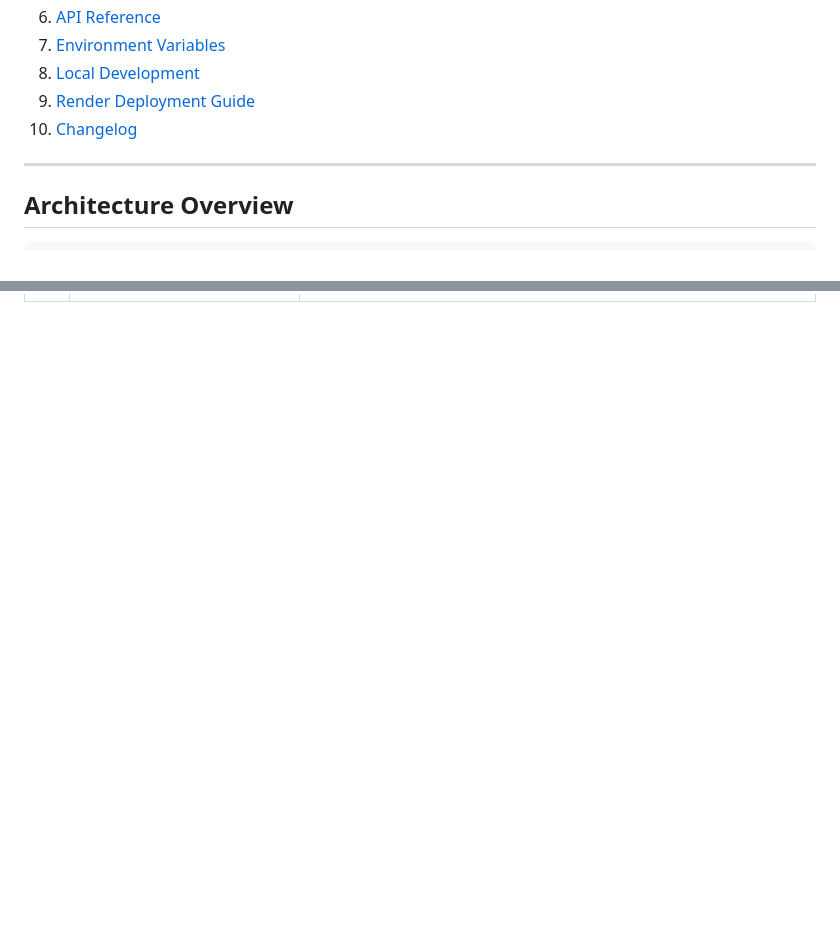
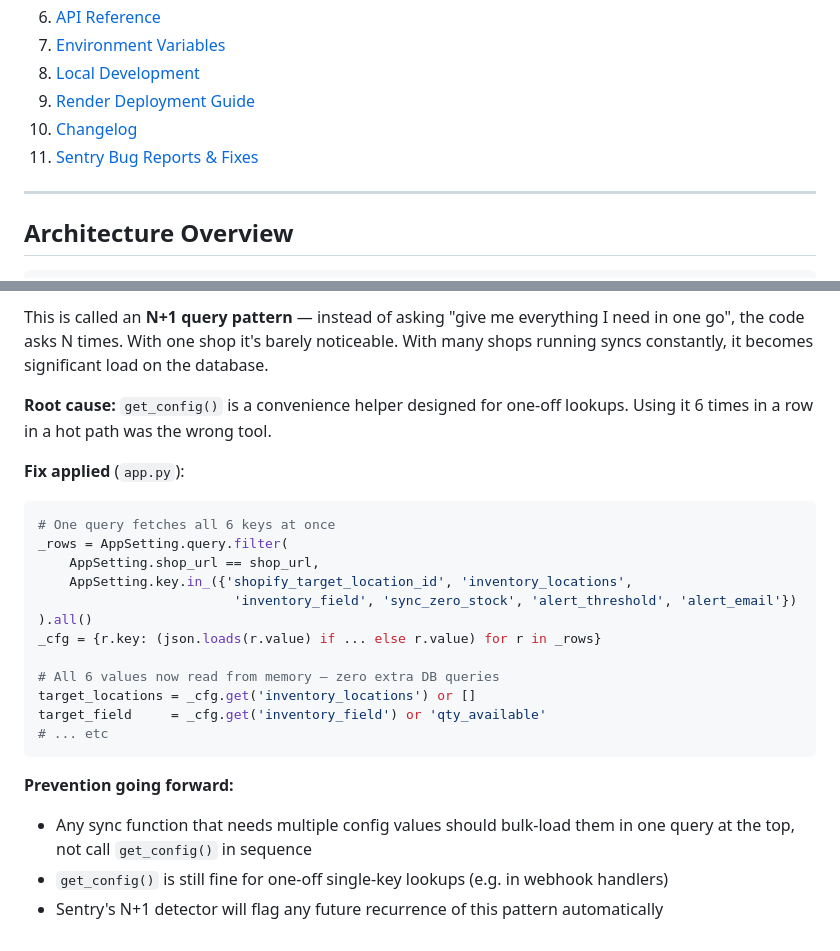
Before and after one commit to pratzs/odoo-connector, a Markdown page: README.md, 2 parts joined by grey strips. Rendered like a GitHub page; blank space fills up the shorter version.

````diff
--- a/README.md
+++ b/README.md
@@ -16,6 +16,7 @@ A production-ready Flask application that keeps Odoo ERP and Shopify stores in r
 8. [Local Development](#local-development)
 9. [Render Deployment Guide](#render-deployment-guide)
 10. [Changelog](#changelog)
+11. [Sentry Bug Reports & Fixes](#sentry-bug-reports--fixes)
 
 ---
 
@@ -314,0 +366,24 @@ ngrok http 5000
+This is called an **N+1 query pattern** — instead of asking "give me everything I need in one go", the code asks N times. With one shop it's barely noticeable. With many shops running syncs constantly, it becomes significant load on the database.
+
+**Root cause:** `get_config()` is a convenience helper designed for one-off lookups. Using it 6 times in a row in a hot path was the wrong tool.
+
+**Fix applied** (`app.py`):
+```python
+# One query fetches all 6 keys at once
+_rows = AppSetting.query.filter(
+    AppSetting.shop_url == shop_url,
+    AppSetting.key.in_({'shopify_target_location_id', 'inventory_locations',
+                         'inventory_field', 'sync_zero_stock', 'alert_threshold', 'alert_email'})
+).all()
+_cfg = {r.key: (json.loads(r.value) if ... else r.value) for r in _rows}
+
+# All 6 values now read from memory — zero extra DB queries
+target_locations = _cfg.get('inventory_locations') or []
+target_field     = _cfg.get('inventory_field') or 'qty_available'
+# ... etc
+```
+
+**Prevention going forward:**
+- Any sync function that needs multiple config values should bulk-load them in one query at the top, not call `get_config()` in sequence
+- `get_config()` is still fine for one-off single-key lookups (e.g. in webhook handlers)
+- Sentry's N+1 detector will flag any future recurrence of this pattern automatically
````
Also changed, not shown: other parts of README.md (+50 -0 lines).
